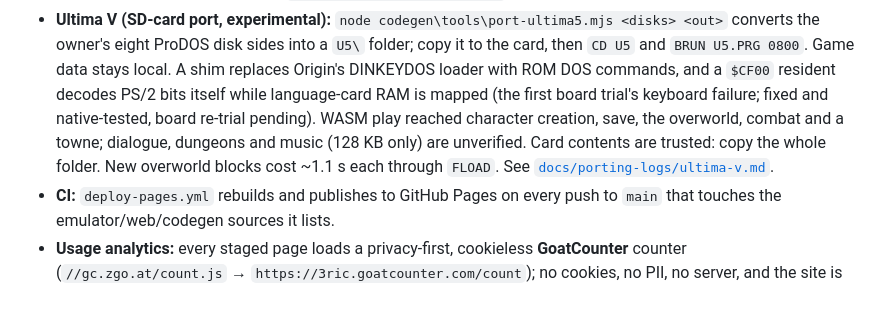
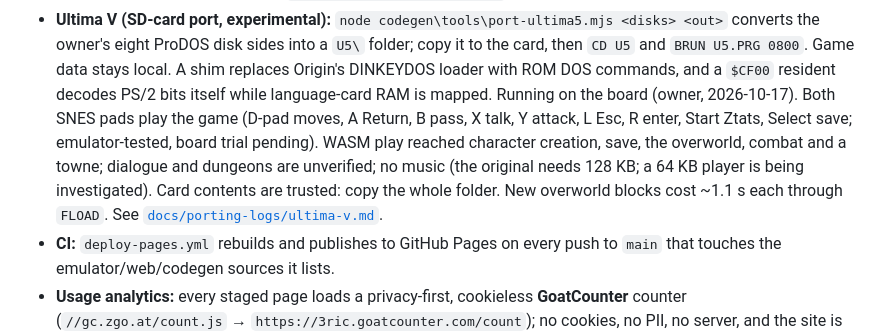
Before and after one commit to ebadger/3ric, a Markdown page: status/SYSTEM-STATUS.md, the part around one of its changes. Drawn GitHub-style; blank space fills up the shorter version.

```diff
--- a/status/SYSTEM-STATUS.md
+++ b/status/SYSTEM-STATUS.md
@@ -198,11 +198,13 @@ secrets. Nothing to configure and nothing to commit. (The only "secret" is the s
   converts the owner's eight ProDOS disk sides into a `U5\` folder; copy it to the
   card, then `CD U5` and `BRUN U5.PRG 0800`. Game data stays local. A shim replaces
   Origin's DINKEYDOS loader with ROM DOS commands, and a `$CF00` resident decodes
-  PS/2 bits itself while language-card RAM is mapped (the first board trial's
-  keyboard failure; fixed and native-tested, board re-trial pending). WASM play
-  reached character creation, save, the overworld, combat and a towne; dialogue,
-  dungeons and music (128 KB only) are unverified. Card contents are trusted: copy
-  the whole folder. New overworld blocks cost ~1.1 s each through `FLOAD`.
+  PS/2 bits itself while language-card RAM is mapped. Running on the board (owner,
+  2026-10-17). Both SNES pads play the game (D-pad moves, A Return, B pass, X talk,
+  Y attack, L Esc, R enter, Start Ztats, Select save; emulator-tested, board trial
+  pending). WASM play reached character creation, save, the overworld, combat and a
+  towne; dialogue and dungeons are unverified; no music (the original needs 128 KB;
+  a 64 KB player is being investigated). Card contents are trusted: copy the whole
+  folder. New overworld blocks cost ~1.1 s each through `FLOAD`.
   See [`docs/porting-logs/ultima-v.md`](../docs/porting-logs/ultima-v.md).
 - **CI:** `deploy-pages.yml` rebuilds and publishes to GitHub Pages on every push to `main`
   that touches the emulator/web/codegen sources it lists.
```
Also changed, not shown: other parts of status/SYSTEM-STATUS.md (+1 -1 lines), docs/porting-logs/ultima-v.md (+33 -3 lines), specs/ROM-SOFTWARE.md (+8 -1 lines).
